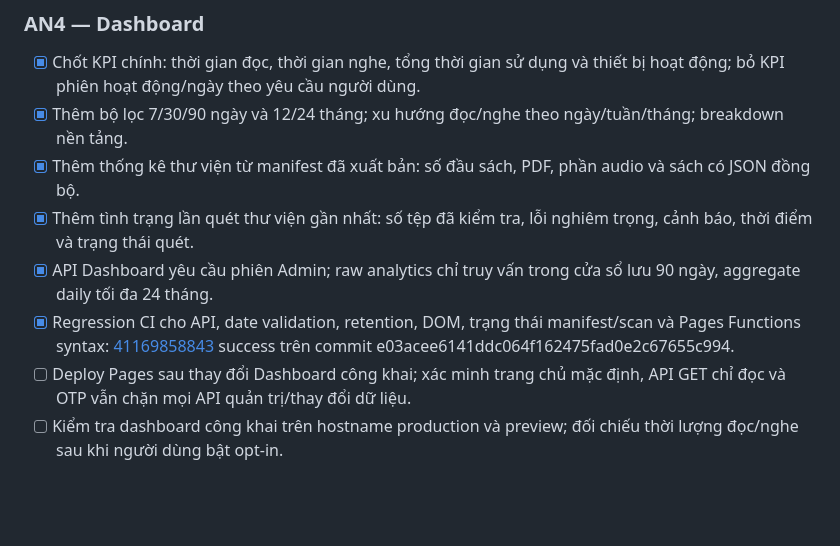
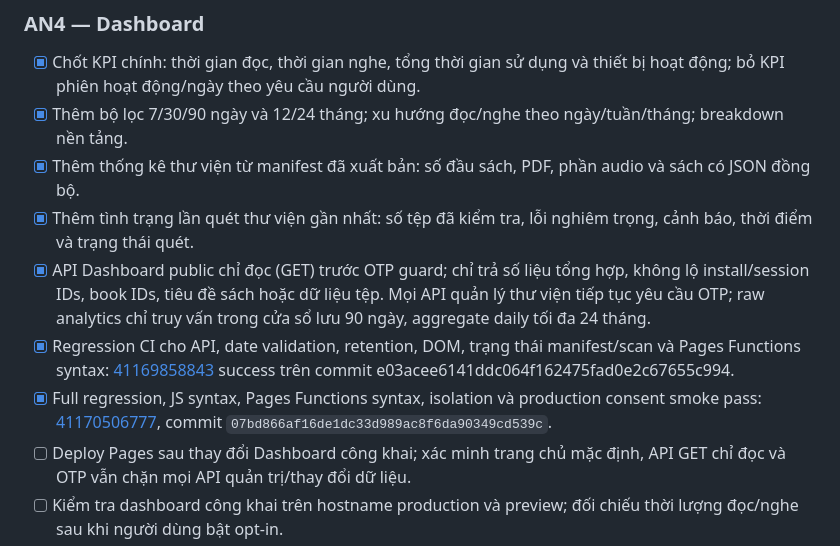
Before and after one commit to blamag999/read-along-android, a Markdown page: PLANNING.md, the part around the change. Drawn GitHub-style; blank space fills up the shorter version.

Commit message:
Record public dashboard CI validation

```diff
--- a/PLANNING.md
+++ b/PLANNING.md
@@ -96,8 +96,9 @@
 - [x] Thêm bộ lọc 7/30/90 ngày và 12/24 tháng; xu hướng đọc/nghe theo ngày/tuần/tháng; breakdown nền tảng.
 - [x] Thêm thống kê thư viện từ manifest đã xuất bản: số đầu sách, PDF, phần audio và sách có JSON đồng bộ.
 - [x] Thêm tình trạng lần quét thư viện gần nhất: số tệp đã kiểm tra, lỗi nghiêm trọng, cảnh báo, thời điểm và trạng thái quét.
-- [x] API Dashboard yêu cầu phiên Admin; raw analytics chỉ truy vấn trong cửa sổ lưu 90 ngày, aggregate daily tối đa 24 tháng.
+- [x] API Dashboard public chỉ đọc (GET) trước OTP guard; chỉ trả số liệu tổng hợp, không lộ install/session IDs, book IDs, tiêu đề sách hoặc dữ liệu tệp. Mọi API quản lý thư viện tiếp tục yêu cầu OTP; raw analytics chỉ truy vấn trong cửa sổ lưu 90 ngày, aggregate daily tối đa 24 tháng.
 - [x] Regression CI cho API, date validation, retention, DOM, trạng thái manifest/scan và Pages Functions syntax: [41169858843](https://github.com/blamag999/read-along-android/actions/runs/41169858843) success trên commit e03acee6141ddc064f162475fad0e2c67655c994.
+- [x] Full regression, JS syntax, Pages Functions syntax, isolation và production consent smoke pass: [41170506777](https://github.com/blamag999/read-along-android/actions/runs/41170506777), commit `07bd866af16de1dc33d989ac8f6da90349cd539c`.
 - [ ] Deploy Pages sau thay đổi Dashboard công khai; xác minh trang chủ mặc định, API GET chỉ đọc và OTP vẫn chặn mọi API quản trị/thay đổi dữ liệu.
 - [ ] Kiểm tra dashboard công khai trên hostname production và preview; đối chiếu thời lượng đọc/nghe sau khi người dùng bật opt-in.
 - [ ] Không thống kê theo từng sách đã đọc: collector không gửi bookId/tên sách theo privacy contract; không mở rộng thu thập chỉ để có chỉ số này.
```
